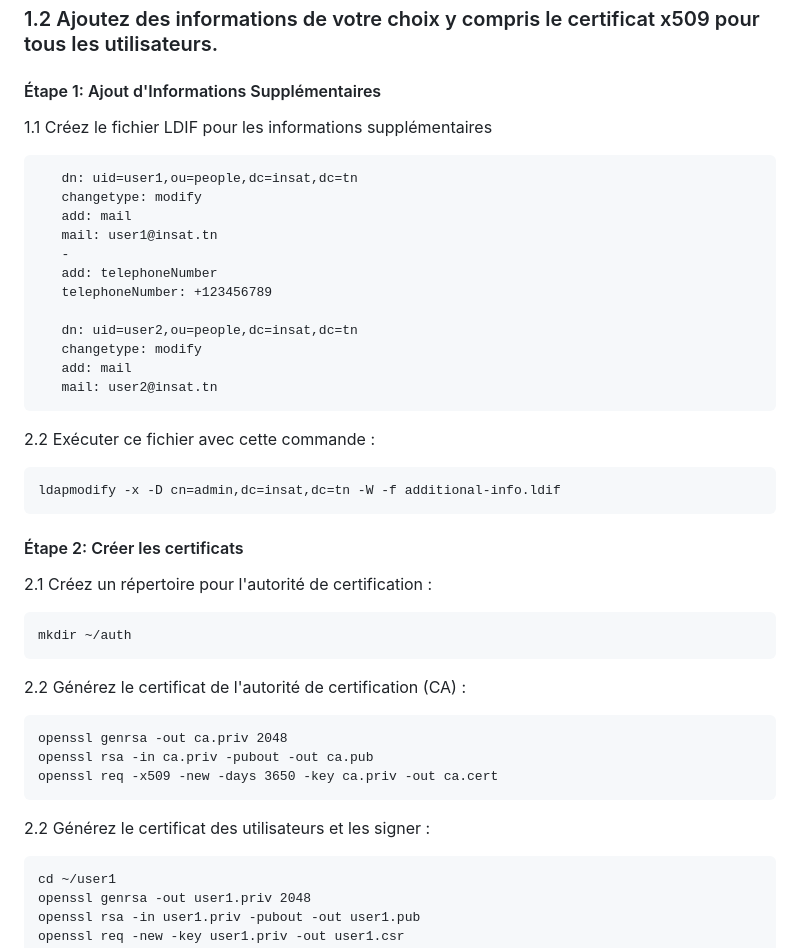
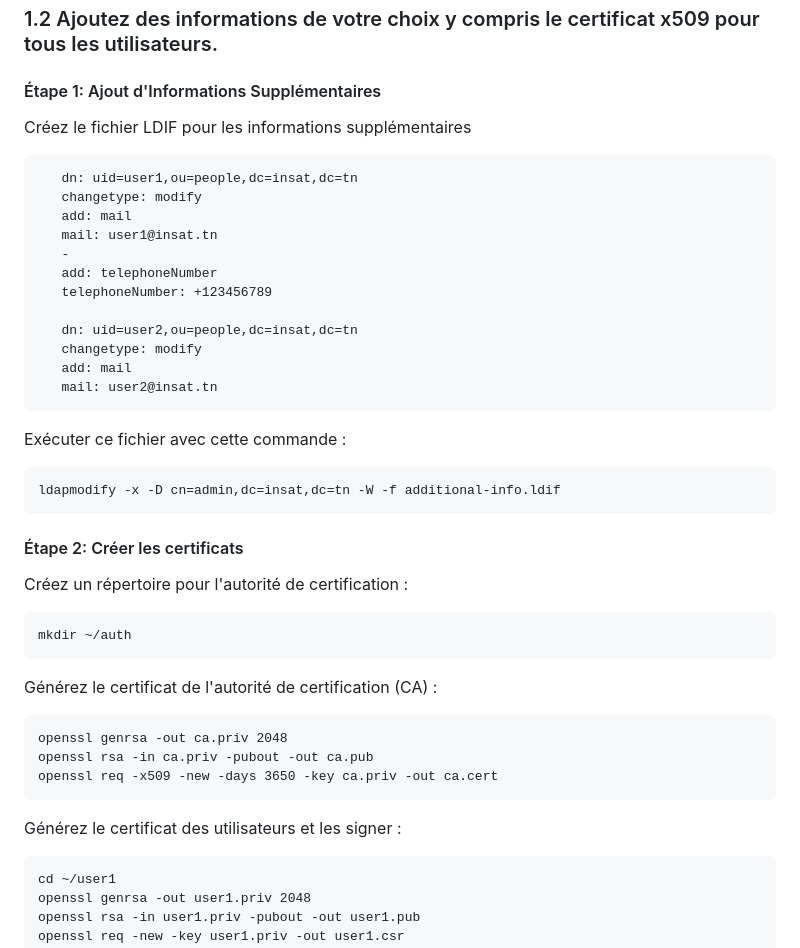
Before and after one commit to EllouzeKarim/Project-Security, a Markdown page: README.md, the part around one of its changes. Drawn GitHub-style.

````diff
--- a/README.md
+++ b/README.md
@@ -80,7 +80,7 @@ ldapadd -x -D cn=admin,dc=insat,dc=tn -W -f add_content.ldif
 
 ### 1.2 Ajoutez des informations de votre choix y compris le certificat x509 pour tous les utilisateurs.
 #### Étape 1: Ajout d'Informations Supplémentaires
-1.1 Créez le fichier LDIF pour les informations supplémentaires
+Créez le fichier LDIF pour les informations supplémentaires
 ```
    dn: uid=user1,ou=people,dc=insat,dc=tn
    changetype: modify
@@ -95,22 +95,22 @@ ldapadd -x -D cn=admin,dc=insat,dc=tn -W -f add_content.ldif
    add: mail
    mail: user2@insat.tn
 ```
-2.2 Exécuter ce fichier avec cette commande :
+Exécuter ce fichier avec cette commande :
 ```
 ldapmodify -x -D cn=admin,dc=insat,dc=tn -W -f additional-info.ldif
 ```
 #### Étape 2: Créer les certificats
-2.1 Créez un répertoire pour l'autorité de certification :
+Créez un répertoire pour l'autorité de certification :
 ```
 mkdir ~/auth
 ```
-2.2 Générez le certificat de l'autorité de certification (CA) :
+Générez le certificat de l'autorité de certification (CA) :
 ```
 openssl genrsa -out ca.priv 2048
 openssl rsa -in ca.priv -pubout -out ca.pub
 openssl req -x509 -new -days 3650 -key ca.priv -out ca.cert
 ```
-2.2 Générez le certificat des utilisateurs et les signer :
+Générez le certificat des utilisateurs et les signer :
 ```
 cd ~/user1
 openssl genrsa -out user1.priv 2048
````
Also changed, not shown: other parts of README.md (+10 -10 lines).
